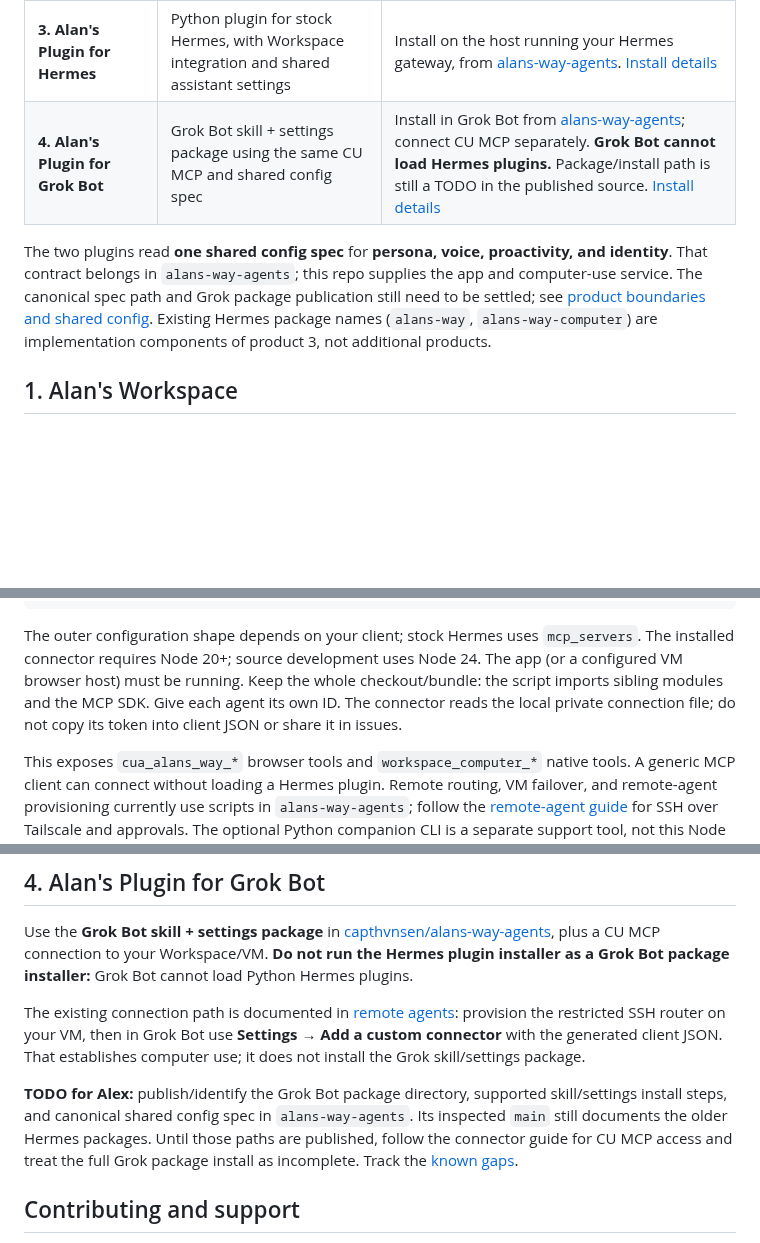
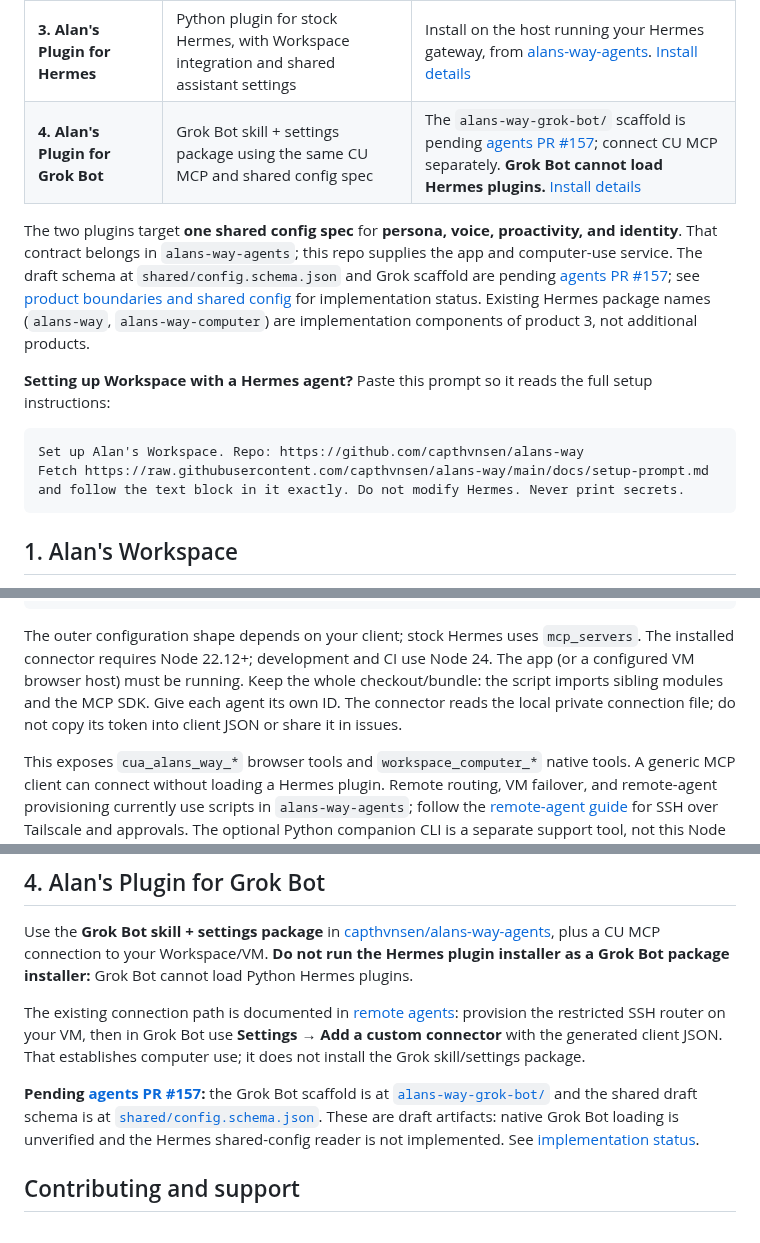
Before and after one commit to capthvnsen/alans-way, a Markdown page: README.md, 3 parts joined by grey strips. Drawn GitHub-style; blank space fills up the shorter version.

Commit message:
Fix README setup prompt and Node requirement; link pending agents scaffold

````diff
--- a/README.md
+++ b/README.md
@@ -13,9 +13,16 @@ Four products for working with your agents across your computer and a VM. Instal
 | **1. Alan's Workspace** | Mac desktop app with chat and a browser, iOS app, and lid-close VM handoff | [Mac download](https://openalan.com/download/mac) on your Mac; [iOS build/beta guide](ios/README.md) for your iPhone. Source: this repo, `desktop/`, `ios/`, and supporting `mobile/` code. [Install details](#1-alans-workspace) |
 | **2. Alan's CU MCP** | Shared Node computer-use server (`workspace-mcp`) that any MCP-capable agent can connect to | Use the server bundled with Workspace or install from this repo's `desktop/` source. Connect your agent's MCP client. [Install details](#2-alans-cu-mcp) |
 | **3. Alan's Plugin for Hermes** | Python plugin for stock Hermes, with Workspace integration and shared assistant settings | Install on the host running your Hermes gateway, from [alans-way-agents](https://github.com/capthvnsen/alans-way-agents). [Install details](#3-alans-plugin-for-hermes) |
-| **4. Alan's Plugin for Grok Bot** | Grok Bot skill + settings package using the same CU MCP and shared config spec | Install in Grok Bot from [alans-way-agents](https://github.com/capthvnsen/alans-way-agents); connect CU MCP separately. **Grok Bot cannot load Hermes plugins.** Package/install path is still a TODO in the published source. [Install details](#4-alans-plugin-for-grok-bot) |
+| **4. Alan's Plugin for Grok Bot** | Grok Bot skill + settings package using the same CU MCP and shared config spec | The `alans-way-grok-bot/` scaffold is pending [agents PR #157](https://github.com/capthvnsen/alans-way-agents/pull/157); connect CU MCP separately. **Grok Bot cannot load Hermes plugins.** [Install details](#4-alans-plugin-for-grok-bot) |
 
-The two plugins read **one shared config spec** for **persona, voice, proactivity, and identity**. That contract belongs in `alans-way-agents`; this repo supplies the app and computer-use service. The canonical spec path and Grok package publication still need to be settled; see [product boundaries and shared config](docs/products.md). Existing Hermes package names (`alans-way`, `alans-way-computer`) are implementation components of product 3, not additional products.
+The two plugins target **one shared config spec** for **persona, voice, proactivity, and identity**. That contract belongs in `alans-way-agents`; this repo supplies the app and computer-use service. The draft schema at `shared/config.schema.json` and Grok scaffold are pending [agents PR #157](https://github.com/capthvnsen/alans-way-agents/pull/157); see [product boundaries and shared config](docs/products.md) for implementation status. Existing Hermes package names (`alans-way`, `alans-way-computer`) are implementation components of product 3, not additional products.
+
+**Setting up Workspace with a Hermes agent?** Paste this prompt so it reads the full setup instructions:
+
+```text
+Set up Alan's Workspace. Repo: https://github.com/capthvnsen/alans-way
+Fetch https://raw.githubusercontent.com/capthvnsen/alans-way/main/docs/setup-prompt.md and follow the text block in it exactly. Do not modify Hermes. Never print secrets.
+```
 
 ## 1. Alan's Workspace
 
@@ -65,7 +72,7 @@ Configure your client's stdio MCP server entry, replacing the absolute paths and
 }
 ```
 
-The outer configuration shape depends on your client; stock Hermes uses `mcp_servers`. The installed connector requires Node 20+; source development uses Node 24. The app (or a configured VM browser host) must be running. Keep the whole checkout/bundle: the script imports sibling modules and the MCP SDK. Give each agent its own ID. The connector reads the local private connection file; do not copy its token into client JSON or share it in issues.
+The outer configuration shape depends on your client; stock Hermes uses `mcp_servers`. The installed connector requires Node 22.12+; development and CI use Node 24. The app (or a configured VM browser host) must be running. Keep the whole checkout/bundle: the script imports sibling modules and the MCP SDK. Give each agent its own ID. The connector reads the local private connection file; do not copy its token into client JSON or share it in issues.
 
 This exposes `cua_alans_way_*` browser tools and `workspace_computer_*` native tools. A generic MCP client can connect without loading a Hermes plugin. Remote routing, VM failover, and remote-agent provisioning currently use scripts in `alans-way-agents`; follow the [remote-agent guide](desktop/docs/remote-agents.md) for SSH over Tailscale and approvals. The optional Python companion CLI is a separate support tool, not this Node server.
 
@@ -91,7 +98,7 @@ Use the **Grok Bot skill + settings package** in [capthvnsen/alans-way-agents](h
 
 The existing connection path is documented in [remote agents](desktop/docs/remote-agents.md): provision the restricted SSH router on your VM, then in Grok Bot use **Settings → Add a custom connector** with the generated client JSON. That establishes computer use; it does not install the Grok skill/settings package.
 
-**TODO for Alex:** publish/identify the Grok Bot package directory, supported skill/settings install steps, and canonical shared config spec in `alans-way-agents`. Its inspected `main` still documents the older Hermes packages. Until those paths are published, follow the connector guide for CU MCP access and treat the full Grok package install as incomplete. Track the [known gaps](docs/products.md#shared-config-contract).
+**Pending [agents PR #157](https://github.com/capthvnsen/alans-way-agents/pull/157):** the Grok Bot scaffold is at [`alans-way-grok-bot/`](https://github.com/capthvnsen/alans-way-agents/tree/codex/hermes-shared-config-grok-scaffold/alans-way-grok-bot) and the shared draft schema is at [`shared/config.schema.json`](https://github.com/capthvnsen/alans-way-agents/blob/codex/hermes-shared-config-grok-scaffold/shared/config.schema.json). These are draft artifacts: native Grok Bot loading is unverified and the Hermes shared-config reader is not implemented. See [implementation status](docs/products.md#shared-config-contract).
 
 ## Contributing and support
 
````
Also changed, not shown: docs/products.md (+6 -10 lines).
